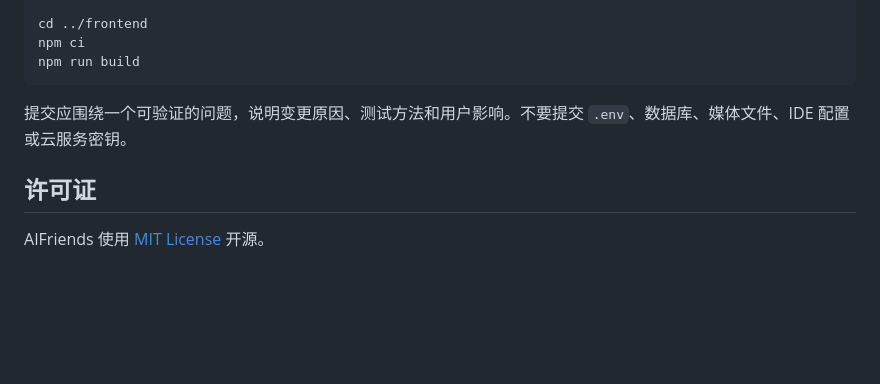
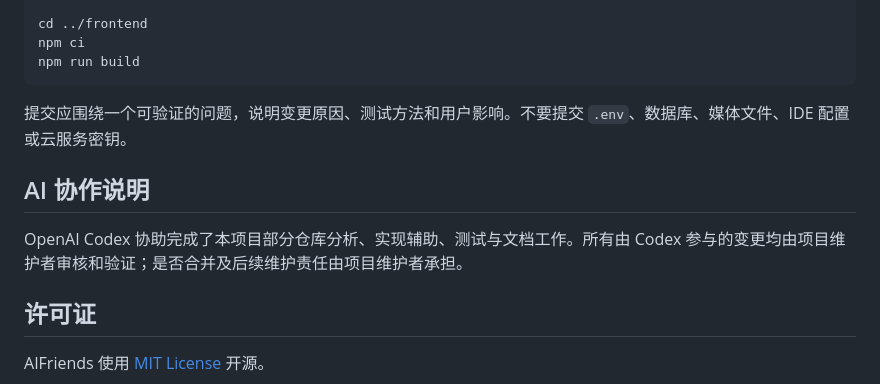
Before and after one commit to ppshuX/AIFriends, a Markdown page: README.md, the part around the change. Drawn GitHub-style; blank space fills up the shorter version.

```diff
--- a/README.md
+++ b/README.md
@@ -316,6 +316,10 @@ npm run build
 
 提交应围绕一个可验证的问题，说明变更原因、测试方法和用户影响。不要提交 `.env`、数据库、媒体文件、IDE 配置或云服务密钥。
 
+## AI 协作说明
+
+OpenAI Codex 协助完成了本项目部分仓库分析、实现辅助、测试与文档工作。所有由 Codex 参与的变更均由项目维护者审核和验证；是否合并及后续维护责任由项目维护者承担。
+
 ## 许可证
 
 AIFriends 使用 [MIT License](LICENSE) 开源。
```
Also changed, not shown: README_EN.md (+4 -0 lines).
